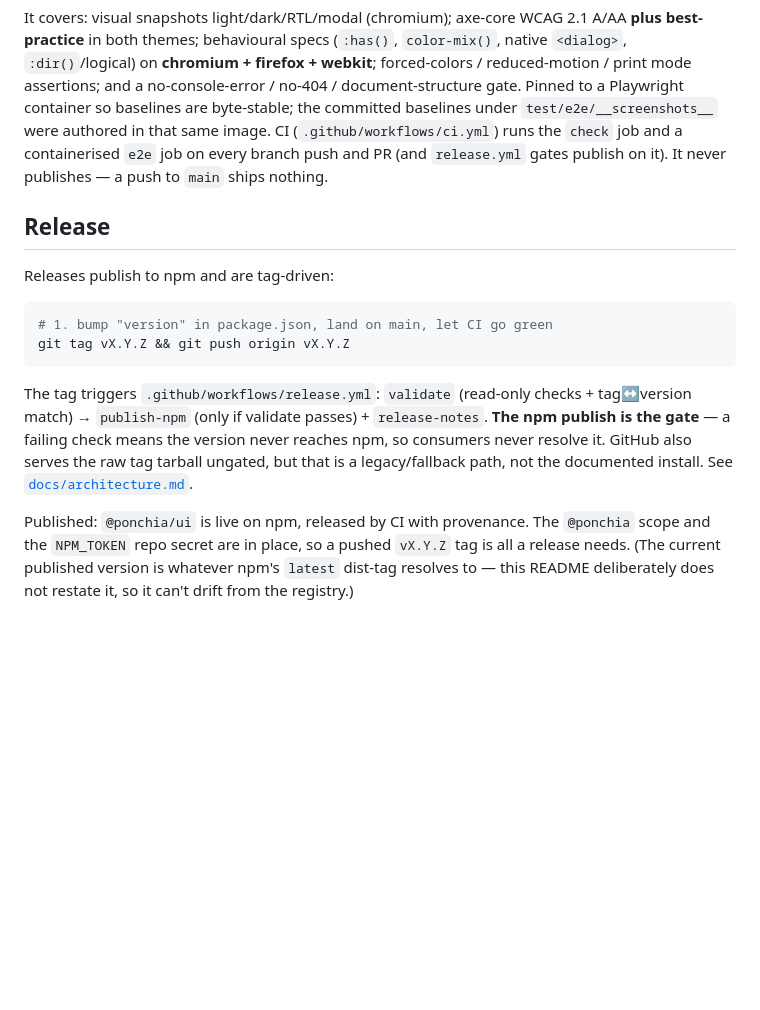
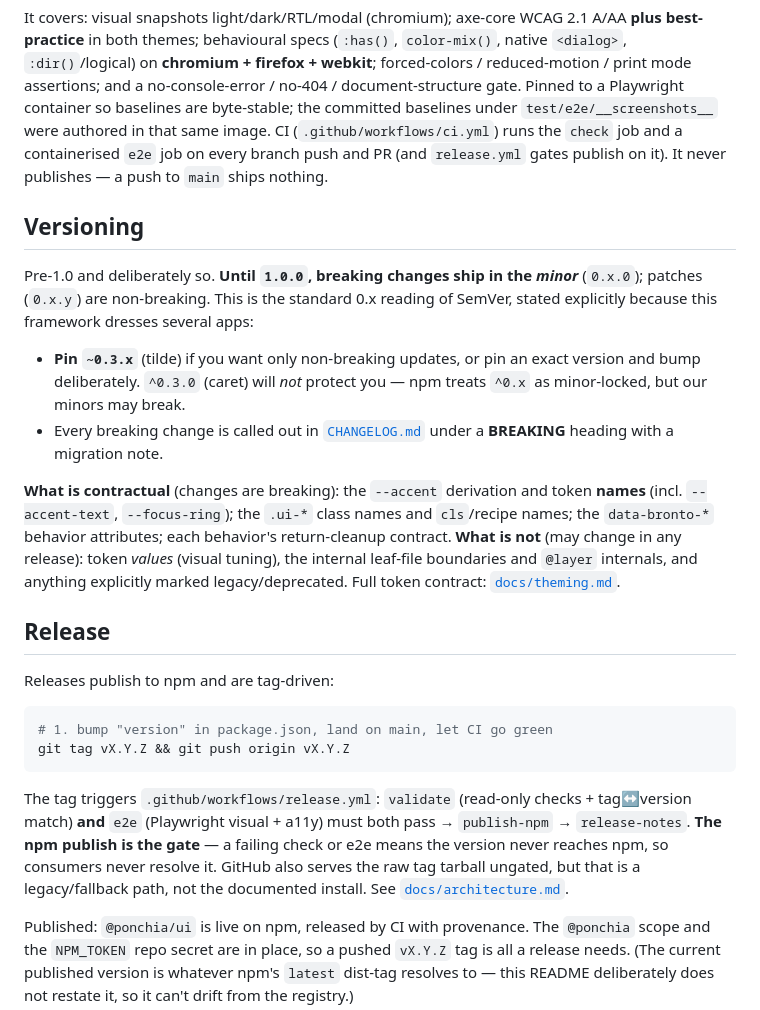
Before and after one commit to Ponchia/bronto-ui, a Markdown page: README.md, the part around the change. Drawn GitHub-style; blank space fills up the shorter version.

````diff
--- a/README.md
+++ b/README.md
@@ -183,6 +183,29 @@ that same image. CI (`.github/workflows/ci.yml`) runs the `check` job and
 a containerised `e2e` job on every branch push and PR (and `release.yml`
 gates publish on it). It never publishes — a push to `main` ships nothing.
 
+## Versioning
+
+Pre-1.0 and deliberately so. **Until `1.0.0`, breaking changes ship in
+the _minor_** (`0.x.0`); patches (`0.x.y`) are non-breaking. This is the
+standard 0.x reading of SemVer, stated explicitly because this framework
+dresses several apps:
+
+- **Pin `~0.3.x`** (tilde) if you want only non-breaking updates, or pin
+  an exact version and bump deliberately. `^0.3.0` (caret) will _not_
+  protect you — npm treats `^0.x` as minor-locked, but our minors may
+  break.
+- Every breaking change is called out in [`CHANGELOG.md`](CHANGELOG.md)
+  under a **BREAKING** heading with a migration note.
+
+**What is contractual** (changes are breaking): the `--accent`
+derivation and token **names** (incl. `--accent-text`, `--focus-ring`);
+the `.ui-*` class names and `cls`/recipe names; the `data-bronto-*`
+behavior attributes; each behavior's return-cleanup contract. **What is
+not** (may change in any release): token _values_ (visual tuning), the
+internal leaf-file boundaries and `@layer` internals, and anything
+explicitly marked legacy/deprecated. Full token contract:
+[`docs/theming.md`](docs/theming.md).
+
 ## Release
 
 Releases publish to npm and are tag-driven:
@@ -193,11 +216,12 @@ git tag vX.Y.Z && git push origin vX.Y.Z
 ```
 
 The tag triggers `.github/workflows/release.yml`: `validate` (read-only
-checks + tag↔version match) → `publish-npm` (only if validate passes) +
-`release-notes`. **The npm publish is the gate** — a failing check means
-the version never reaches npm, so consumers never resolve it. GitHub also
-serves the raw tag tarball ungated, but that is a legacy/fallback path, not
-the documented install. See [`docs/architecture.md`](docs/architecture.md).
+checks + tag↔version match) **and** `e2e` (Playwright visual + a11y) must
+both pass → `publish-npm` → `release-notes`. **The npm publish is the
+gate** — a failing check or e2e means the version never reaches npm, so
+consumers never resolve it. GitHub also serves the raw tag tarball
+ungated, but that is a legacy/fallback path, not the documented install.
+See [`docs/architecture.md`](docs/architecture.md).
 
 Published: `@ponchia/ui` is live on npm, released by CI with provenance.
 The `@ponchia` scope and the `NPM_TOKEN` repo secret are in place, so a
````
Also changed, not shown: CHANGELOG.md (+77 -5 lines), docs/architecture.md (+27 -13 lines).
